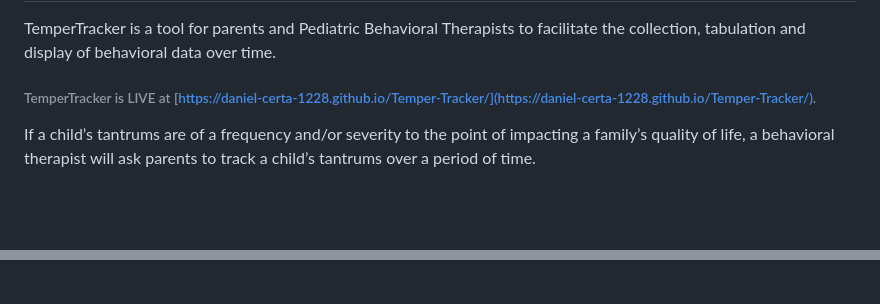
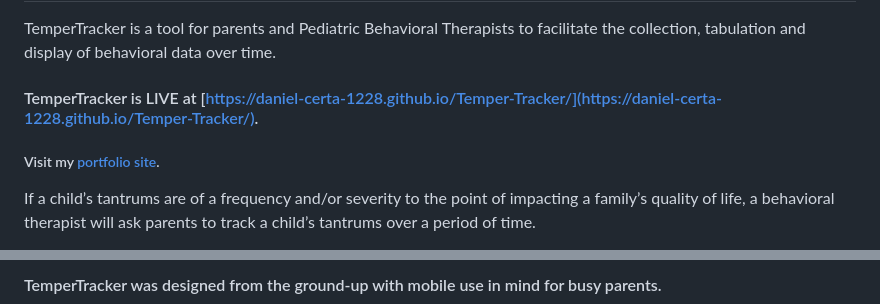
Before and after one commit to daniel-certa-1228/Temper-Tracker, a Markdown page: README.md, 2 parts joined by grey strips. Drawn GitHub-style; blank space fills up the shorter version.

Commit message:
Expanding README

```diff
--- a/README.md
+++ b/README.md
@@ -2,8 +2,9 @@
 
 TemperTracker is a tool for parents and Pediatric Behavioral Therapists to facilitate the collection, tabulation and display of behavioral data over time.
 
-###### TemperTracker is LIVE at [https://daniel-certa-1228.github.io/Temper-Tracker/](https://daniel-certa-1228.github.io/Temper-Tracker/).
+#### TemperTracker is LIVE at [https://daniel-certa-1228.github.io/Temper-Tracker/](https://daniel-certa-1228.github.io/Temper-Tracker/).
 
+##### Visit my [portfolio site](http://dancerta.tech/).
 If a child’s tantrums are of a frequency and/or severity to the point of impacting a family’s quality of life, a behavioral therapist will ask parents to track a child’s tantrums over a period of time.
 
 I set out to create an app that would be both intuitive and easy-to-use for parents who need to track their child's challenging behavior.
@@ -12,2 +14,3 @@ I set out to create an app that would be both intuitive and easy-to-use for pare
 
+#### TemperTracker was designed from the ground-up with mobile use in mind for busy parents.
 
```
Also changed, not shown: other parts of README.md (+1 -3 lines), images/IMG_0096.png, images/IMG_0097.png, images/IMG_0098.png, 1 other file.
